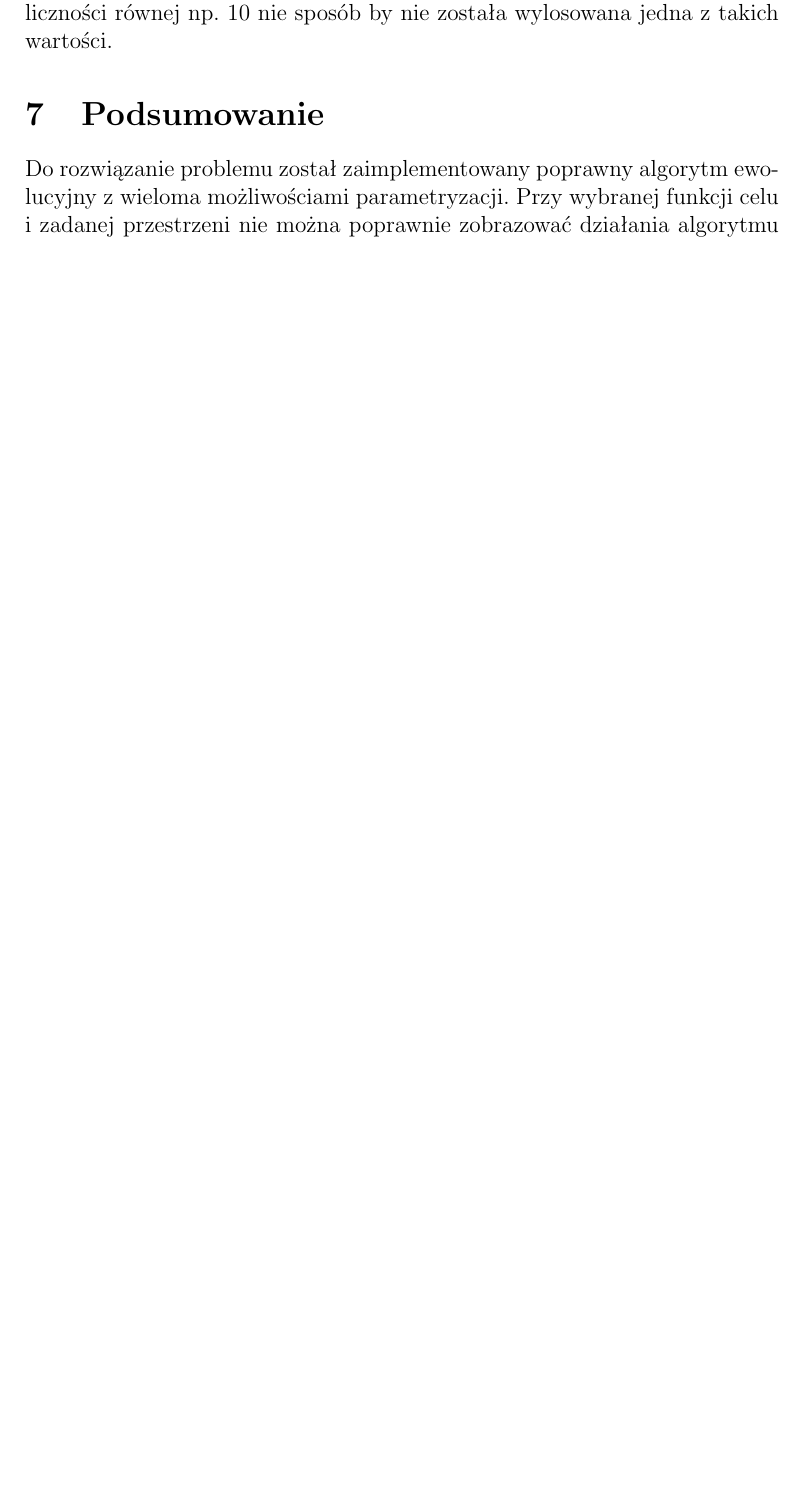
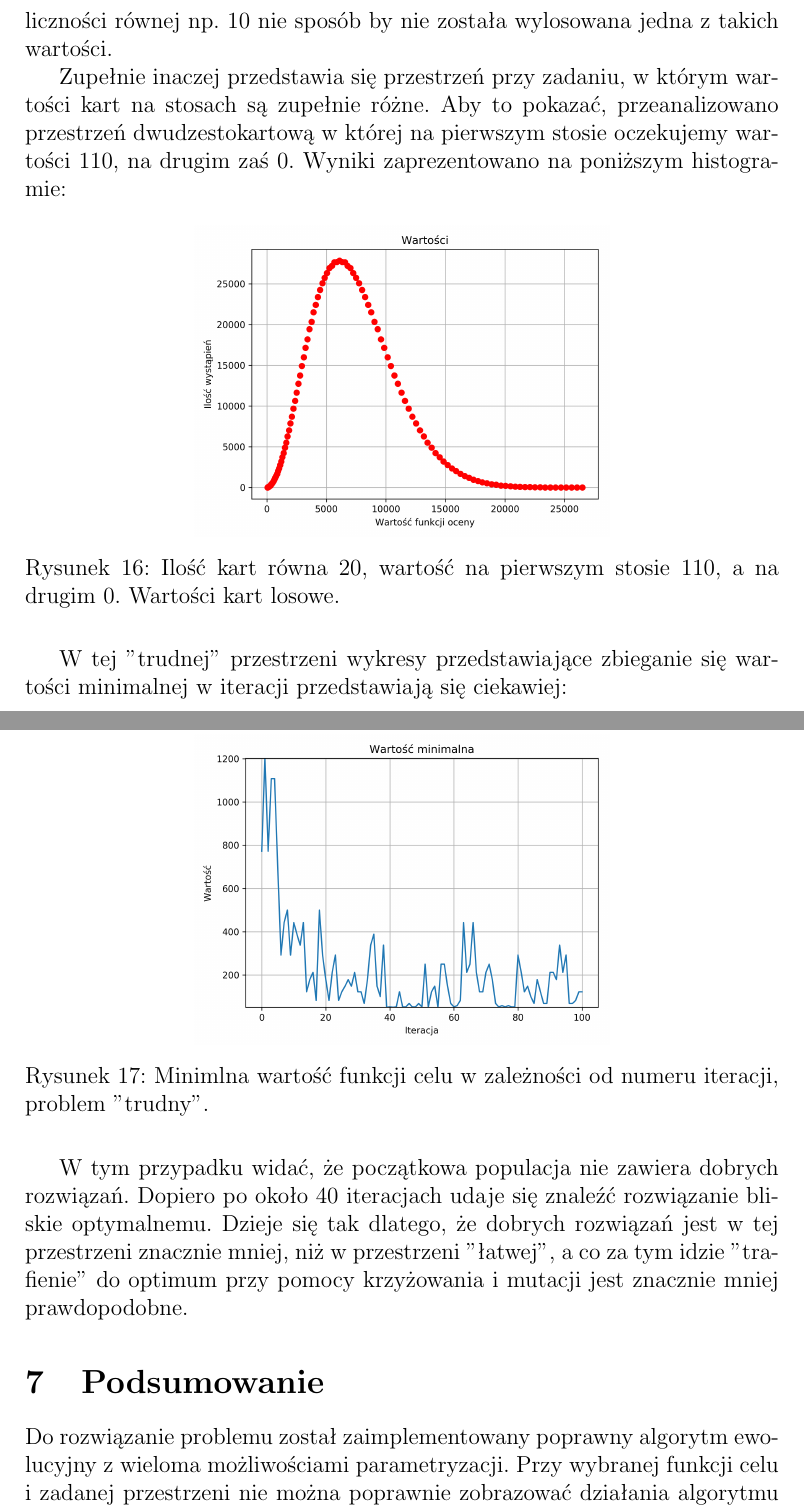
Before and after one commit to ppapryczka/EvolutionaryAlgorithm, a LaTeX document (doc/doc.tex): part of page 13 of 13 before the commit and two parts of pages 14 and 15 of 15 after it, the two joined at a grey line, cut so that both start at the same text, the shorter picture padded with empty space. Compiled offline with pdfLaTeX.

Commit message:
Described hard problems in documentation.

```diff
--- a/doc/doc.tex
+++ b/doc/doc.tex
@@ -4,6 +4,7 @@
 \usepackage[utf8]{inputenc}
 \usepackage{subfig}
 \usepackage{graphicx}
+\usepackage{float}
 
 \makeatletter
 \newcommand{\verbatimfont}[1]{\renewcommand{\verbatim@font}{\ttfamily#1}}
@@ -272,7 +281,20 @@ Z powodu nie oczekiwanego braku/nieznacznej zmiany wartości najmniejszego eleme
 
-Jak widać wraz ze zmniejszaniem się wartości funkcji celu zwiększa się ilość wystąpień danej oceny. Co ciekawe w przypadku ukazanym na rysunku nr. 13 możliwych do uzyskania było tylko 42 różnych wartości funkcji celu, a w przypadku drugim 62. Są to liczby niespodziewanie małe, lecz wynikają one z wartości kart i sposobu oceny.
+Jak można zauważyć, rozwiązanie optymalne lub bliskie optymalnego stanowią lwią część wszystkich wartości i stanowią w zależności od przyjęcia górnej granicy nawet do 30\% wszystkich możliwości, stąd dla populacji o liczności równej np. 10 nie sposób by nie została wylosowana jedna z takich wartości.
 
-Jak można zauważyć rozwiązanie optymalne lub bliskie optymalnego stanowią lwią część wszystkich wartości i stanowią w zależności od przyjęcia górnej granicy nawet do 30\% wszystkich możliwości, stąd dla populacji o liczności równej np. 10 nie sposób by nie została wylosowana jedna z takich wartości.
+Zupełnie inaczej przedstawia się przestrzeń przy zadaniu, w którym wartości kart na stosach są zupełnie różne. Aby to pokazać, przeanalizowano przestrzeń dwudzestokartową w której na pierwszym stosie oczekujemy wartości 110, na drugim zaś 0. Wyniki zaprezentowano na poniższym histogramie:
+\begin{figure}[H]
+	\centering					\includegraphics[width=0.55\textwidth]{3Values.png}
+	\caption{Ilość kart równa 20, wartość na pierwszym stosie 110, a na drugim 0. Wartości kart losowe.}
+	\label{fig1}
+\end{figure}
+
+W tej "trudnej" przestrzeni wykresy przedstawiające zbieganie się wartości minimalnej w iteracji przedstawiają się ciekawiej:
+\begin{figure}[H]
+	\centering					\includegraphics[width=0.55\textwidth]{one_group.png}
+	\caption{Minimlna wartość funkcji celu w zależności od numeru iteracji, problem "trudny".}
+	\label{fig1}
+\end{figure}
+W tym przypadku widać, że początkowa populacja nie zawiera dobrych rozwiązań. Dopiero po około 40 iteracjach udaje się znaleźć rozwiązanie bliskie optymalnemu. Dzieje się tak dlatego, że dobrych rozwiązań jest w tej przestrzeni znacznie mniej, niż w przestrzeni "łatwej", a co za tym idzie "trafienie" do optimum przy pomocy krzyżowania i mutacji jest znacznie mniej prawdopodobne.
 
 \section{Podsumowanie}
 Do rozwiązanie problemu został zaimplementowany poprawny algorytm ewolucyjny z wieloma możliwościami parametryzacji. Przy wybranej funkcji celu i zadanej przestrzeni nie można poprawnie zobrazować działania algorytmu przy znajdowaniu najmniejszej wartości. Sytuacja mogłaby ulec zmianie w przypadku dodania dodatkowych celów do spełnienia np. podobnej ilości kart lub jak najmniejszego odchylenia standardowego ich wartości.
```
Also changed, not shown: doc/3Values.png (added), doc/doc.pdf, doc/one_group.png (added), doc/two_group.png (added), doc/doc.tex (14 more changed lines), 3 other files.
